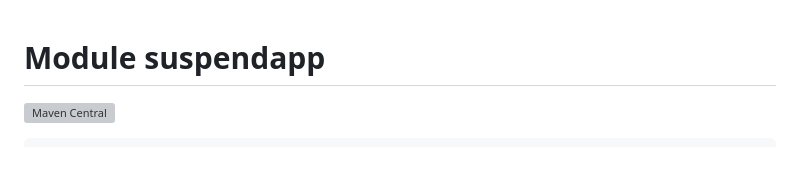
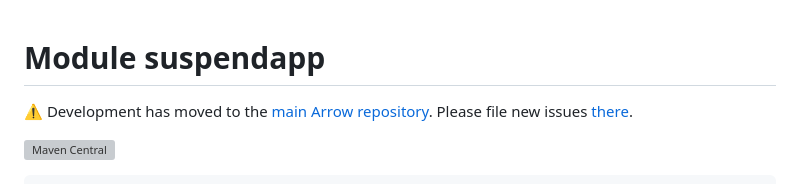
Before and after one commit to arrow-kt/suspendapp, a Markdown page: README.MD, the part around the change. Rendered like a GitHub page; blank space fills up the shorter version; grey boxes are pictures that could not be loaded.

Commit message:
Add a warning pointing to the main repo

```diff
--- a/README.MD
+++ b/README.MD
@@ -1,4 +1,6 @@
 # Module suspendapp
+
+⚠️ Development has moved to the [main Arrow repository](https://github.com/arrow-kt/arrow). Please file new issues [there](https://github.com/arrow-kt/arrow/issues).
 
 [![Maven Central](https://img.shields.io/maven-central/v/io.arrow-kt/suspendapp?color=4caf50&label=latest%20release)](https://maven-badges.herokuapp.com/maven-central/io.arrow-kt/suspendapp)
 
```
